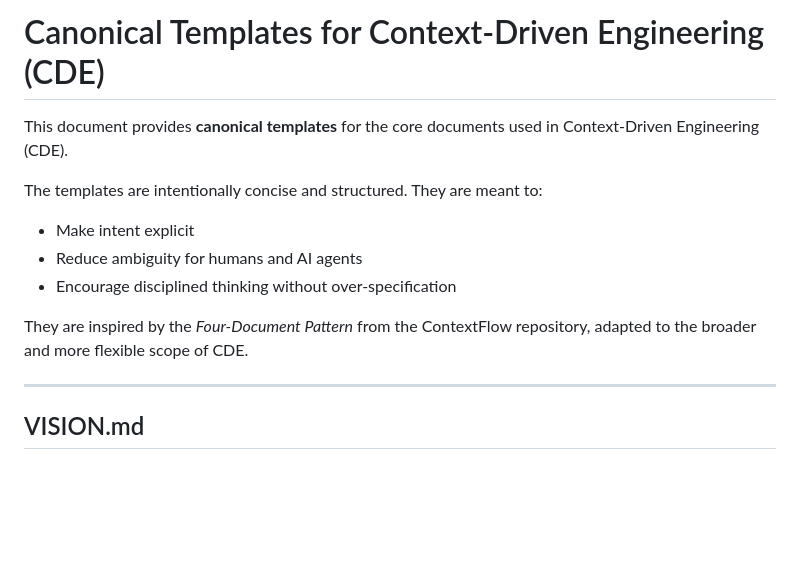
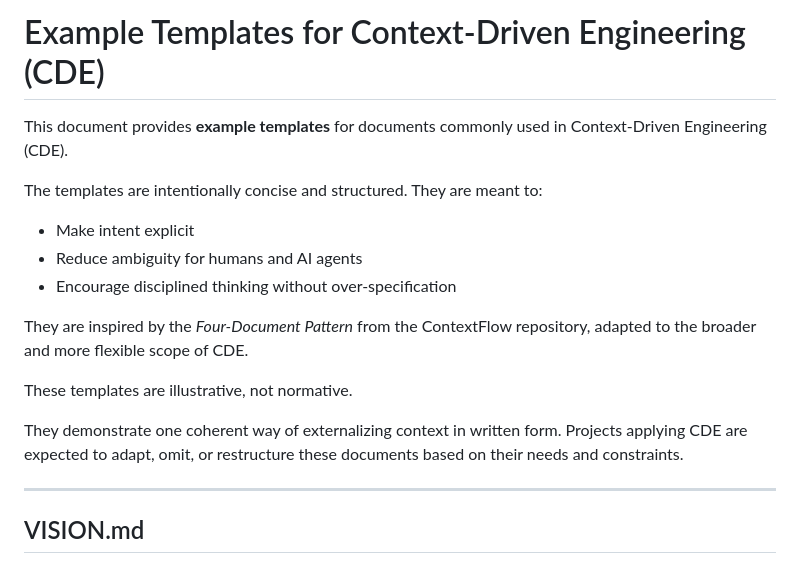
Before and after one commit to symbolicmatter/context-driven-engineering, a Markdown page: docs/CDE_TEMPLATES.md, the part around the change. Rendered like a GitHub page; blank space fills up the shorter version.

Commit message:
Clarify templates.

```diff
--- a/docs/CDE_TEMPLATES.md
+++ b/docs/CDE_TEMPLATES.md
@@ -1,6 +1,6 @@
-# Canonical Templates for Context-Driven Engineering (CDE)
+# Example Templates for Context-Driven Engineering (CDE)
 
-This document provides **canonical templates** for the core documents used in Context-Driven Engineering (CDE).
+This document provides **example templates** for documents commonly used in Context-Driven Engineering (CDE).
 
 The templates are intentionally concise and structured. They are meant to:
 
@@ -9,6 +9,12 @@ The templates are intentionally concise and structured. They are meant to:
 * Encourage disciplined thinking without over-specification
 
 They are inspired by the *Four-Document Pattern* from the ContextFlow repository, adapted to the broader and more flexible scope of CDE.
+
+These templates are illustrative, not normative.
+
+They demonstrate one coherent way of externalizing context in written form.
+Projects applying CDE are expected to adapt, omit, or restructure these documents
+based on their needs and constraints.
 
 ---
 
```
